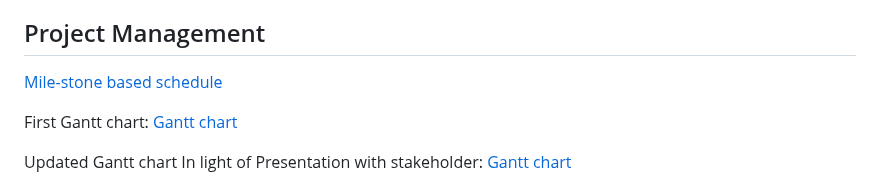
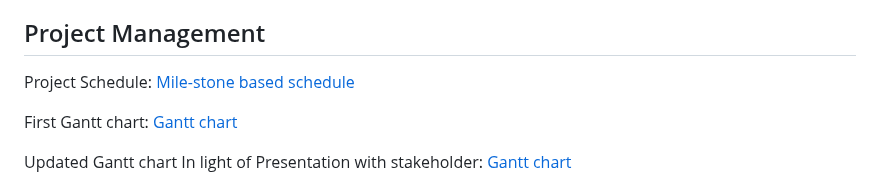
Before and after one commit to ENSE374-F23/group5_proj, a Markdown page: README.md, the part around the change. GitHub-like rendering.

```diff
--- a/README.md
+++ b/README.md
@@ -70,7 +70,7 @@ This is the final solution. This solution is better than our previous solutions
 
 ## Project Management
 
-[Mile-stone based schedule](https://github.com/ENSE374-F23/group5_proj/blob/main/Documents/Milestone-Based%20Schedule.docx)
+Project Schedule: [Mile-stone based schedule](https://github.com/ENSE374-F23/group5_proj/blob/main/Documents/Milestone-Based%20Schedule.docx)
 
 First Gantt chart: [Gantt chart]()
 
```
